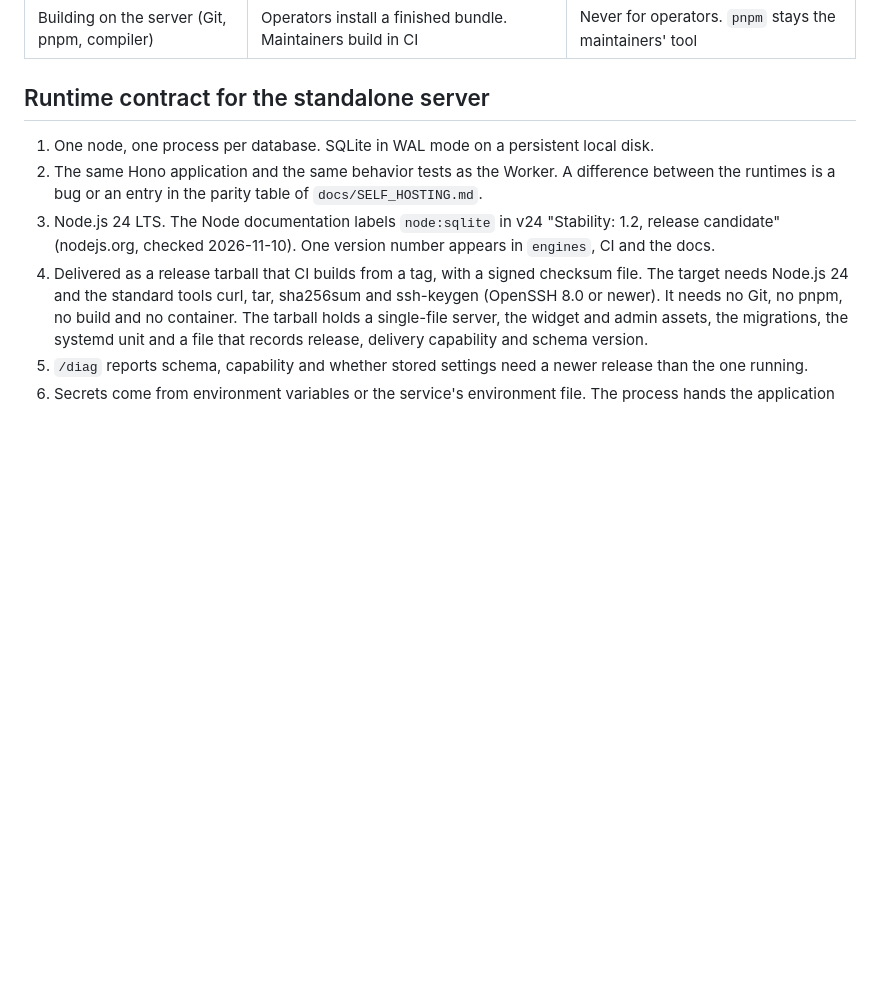
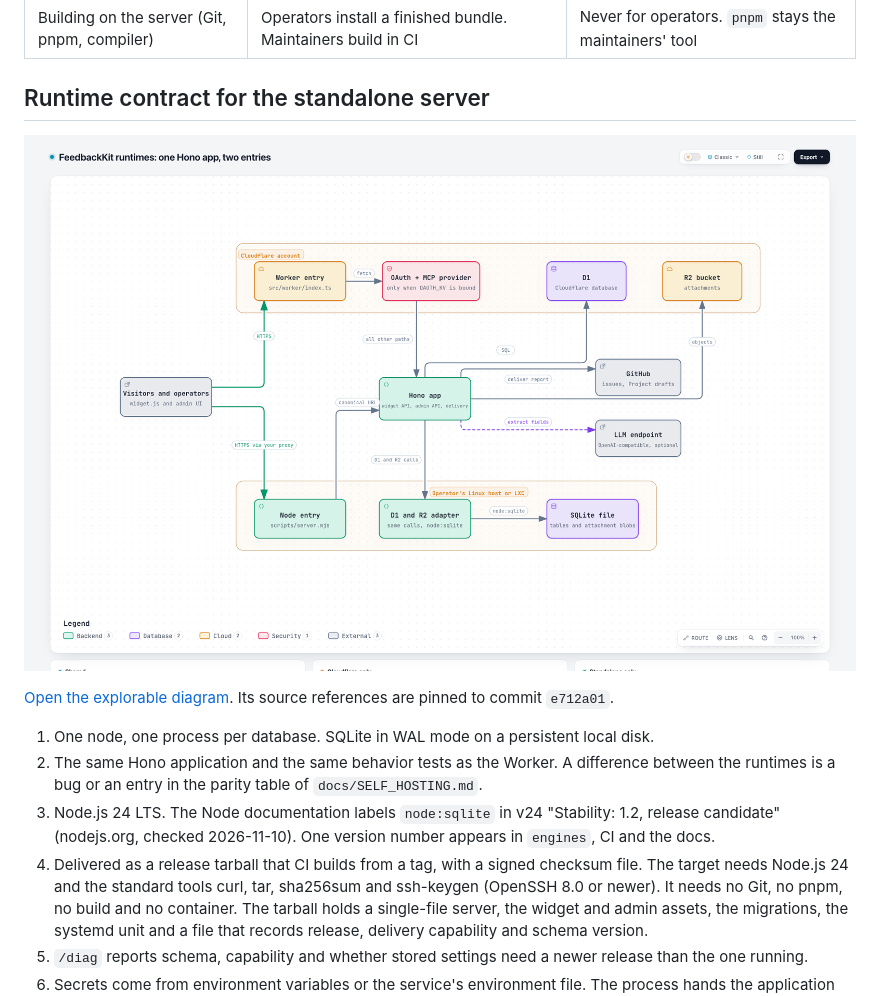
Before and after one commit to TruffleCraft/feedbackkit, a Markdown page: docs/design/scope.md, the part around the change. Rendered like a GitHub page; pictures changed too: docs/design/diagrams/runtime-architecture.png (added); blank space fills up the shorter version.

```diff
--- a/docs/design/scope.md
+++ b/docs/design/scope.md
@@ -65,6 +65,10 @@ Status is `shipped` (on `main`), `branch` (on the WIP branch, not release-ready)
 
 ## Runtime contract for the standalone server
 
+![Runtime architecture: one Hono app, two entries](diagrams/runtime-architecture.png)
+
+[Open the explorable diagram](diagrams/runtime-architecture.html). Its source references are pinned to commit `e712a01`.
+
 1. One node, one process per database. SQLite in WAL mode on a persistent local disk.
 2. The same Hono application and the same behavior tests as the Worker. A difference between the runtimes is a bug or an entry in the parity table of `docs/SELF_HOSTING.md`.
 3. Node.js 24 LTS. The Node documentation labels `node:sqlite` in v24 "Stability: 1.2, release candidate" (nodejs.org, checked 2026-11-10). One version number appears in `engines`, CI and the docs.
```
Also changed, not shown: docs/design/autonomous-admin-plan.md (+8 -0 lines), docs/design/journeys.md (+6 -0 lines), docs/design/diagrams/release-update-sequence.png (added), docs/design/diagrams/report-lifecycle.png (added), docs/design/diagrams/step-plan.png (added), 4 other files.
